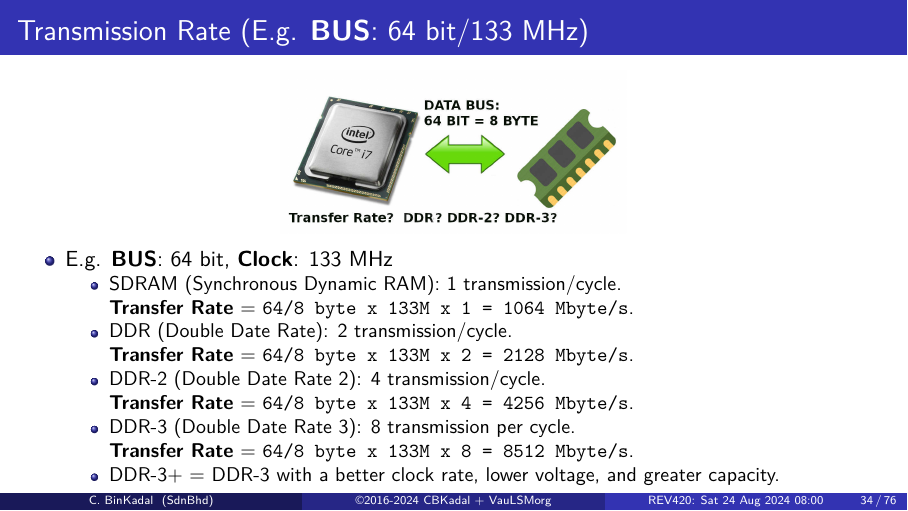
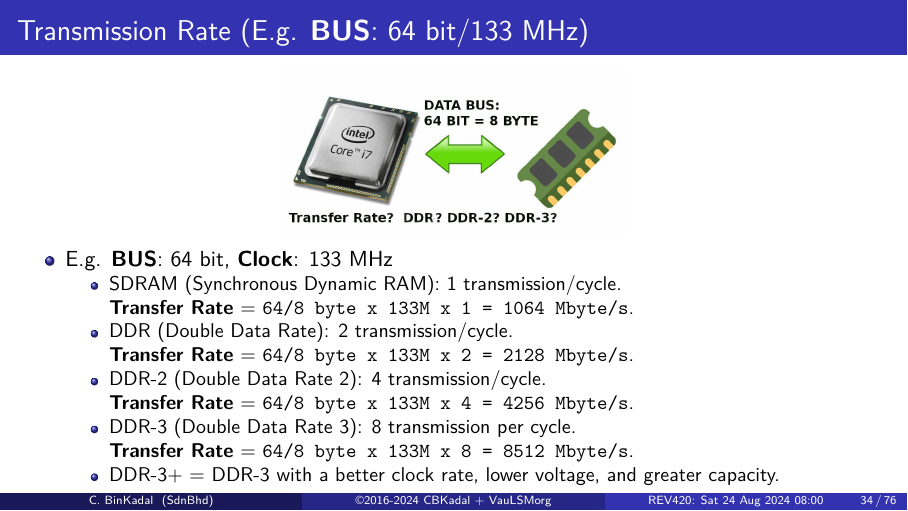
Before and after one commit to os2xx/docOS, LaTeX slides (Slides/src/os00.tex): page 34 of 76. Compiled offline with pdfLaTeX.

Commit message:
Update os00.tex

```diff
--- a/Slides/src/os00.tex
+++ b/Slides/src/os00.tex
@@ -619,11 +619,11 @@ Hardware \\ [1pt]
 \begin{itemize}
 \item SDRAM (Synchronous Dynamic RAM): 1 transmission/cycle.\\
 \textbf{Transfer Rate} = \texttt{64/8 byte x 133M x 1 = 1064 Mbyte/s}.
-\item DDR (Double Date Rate): 2 transmission/cycle.\\
+\item DDR (Double Data Rate): 2 transmission/cycle.\\
 \textbf{Transfer Rate} = \texttt{64/8 byte x 133M x 2 = 2128 Mbyte/s}.
-\item DDR-2 (Double Date Rate 2): 4 transmission/cycle.\\
+\item DDR-2 (Double Data Rate 2): 4 transmission/cycle.\\
 \textbf{Transfer Rate} = \texttt{64/8 byte x 133M x 4 = 4256 Mbyte/s}.
-\item DDR-3 (Double Date Rate 3): 8 transmission per cycle.\\
+\item DDR-3 (Double Data Rate 3): 8 transmission per cycle.\\
 \textbf{Transfer Rate} = \texttt{64/8 byte x 133M x 8 = 8512 Mbyte/s}.
 \item DDR-3+ = DDR-3 with a better clock rate, lower voltage, and greater capacity.
 \end{itemize}
```
